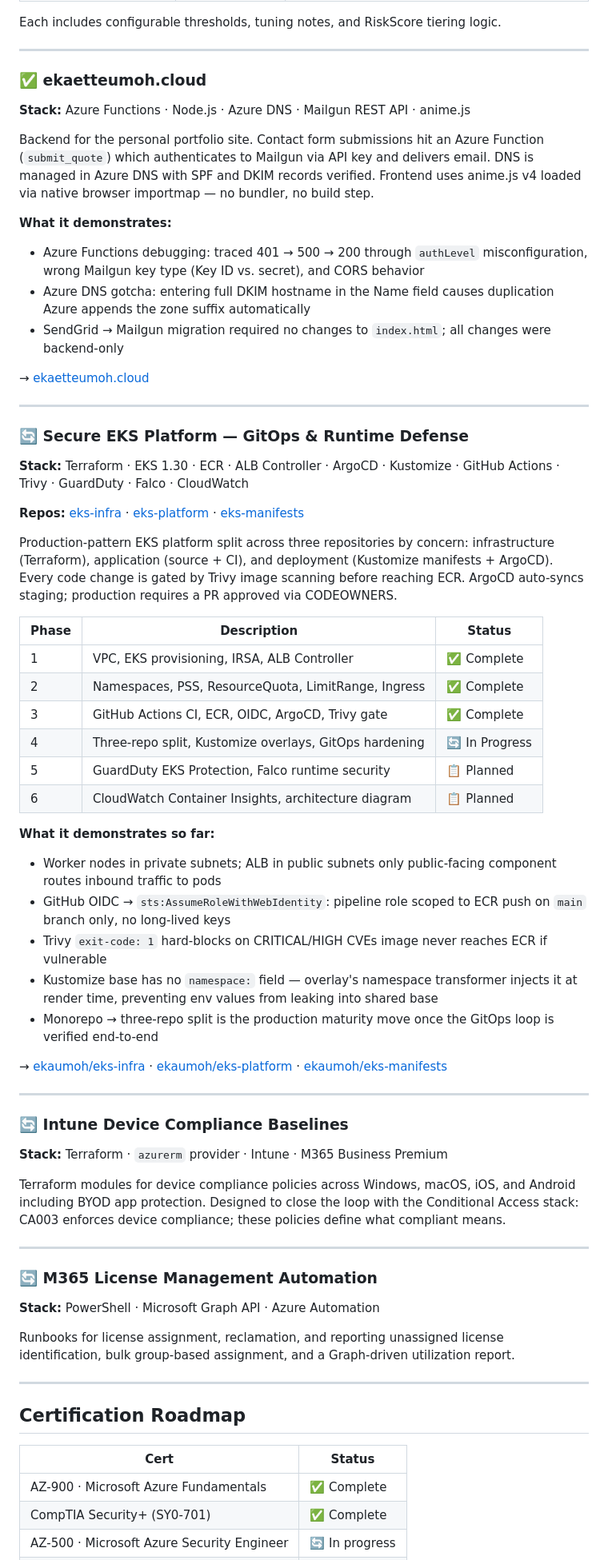
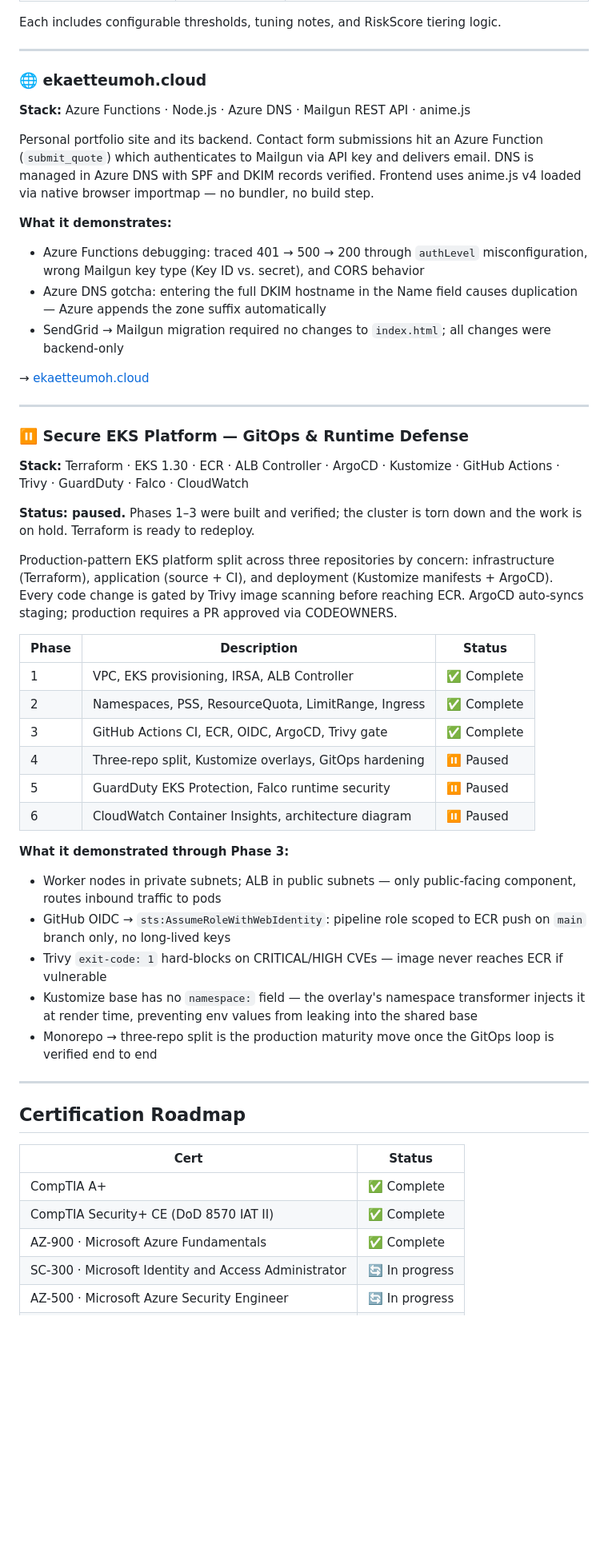
Before and after one commit to ekaumoh/lets-build, a Markdown page: README.md, the part around one of its changes. Shown at 80% size. Rendered like a GitHub page; blank space fills up the shorter version.

```diff
--- a/README.md
+++ b/README.md
@@ -149,24 +147,24 @@ Each includes configurable thresholds, tuning notes, and RiskScore tiering logic
 
 ---
 
-### ✅ ekaetteumoh.cloud
+### 🌐 ekaetteumoh.cloud
 **Stack:** Azure Functions · Node.js · Azure DNS · Mailgun REST API · anime.js
 
-Backend for the personal portfolio site. Contact form submissions hit an Azure Function (`submit_quote`) which authenticates to Mailgun via API key and delivers email. DNS is managed in Azure DNS with SPF and DKIM records verified. Frontend uses anime.js v4 loaded via native browser importmap — no bundler, no build step.
+Personal portfolio site and its backend. Contact form submissions hit an Azure Function (`submit_quote`) which authenticates to Mailgun via API key and delivers email. DNS is managed in Azure DNS with SPF and DKIM records verified. Frontend uses anime.js v4 loaded via native browser importmap — no bundler, no build step.
 
 **What it demonstrates:**
 - Azure Functions debugging: traced 401 → 500 → 200 through `authLevel` misconfiguration, wrong Mailgun key type (Key ID vs. secret), and CORS behavior
-- Azure DNS gotcha: entering full DKIM hostname in the Name field causes duplication Azure appends the zone suffix automatically
+- Azure DNS gotcha: entering the full DKIM hostname in the Name field causes duplication — Azure appends the zone suffix automatically
 - SendGrid → Mailgun migration required no changes to `index.html`; all changes were backend-only
 
 → [ekaetteumoh.cloud](https://ekaetteumoh.cloud)
 
 ---
 
-### 🔄 Secure EKS Platform — GitOps & Runtime Defense
+### ⏸️ Secure EKS Platform — GitOps & Runtime Defense
 **Stack:** Terraform · EKS 1.30 · ECR · ALB Controller · ArgoCD · Kustomize · GitHub Actions · Trivy · GuardDuty · Falco · CloudWatch
 
-**Repos:** [eks-infra](https://github.com/ekaumoh/eks-infra) · [eks-platform](https://github.com/ekaumoh/eks-platform) · [eks-manifests](https://github.com/ekaumoh/eks-manifests)
+**Status: paused.** Phases 1–3 were built and verified; the cluster is torn down and the work is on hold. Terraform is ready to redeploy.
 
 Production-pattern EKS platform split across three repositories by concern: infrastructure (Terraform), application (source + CI), and deployment (Kustomize manifests + ArgoCD). Every code change is gated by Trivy image scanning before reaching ECR. ArgoCD auto-syncs staging; production requires a PR approved via CODEOWNERS.
 
@@ -175,32 +173,16 @@ Production-pattern EKS platform split across three repositories by concern: infr
 | 1 | VPC, EKS provisioning, IRSA, ALB Controller | ✅ Complete |
 | 2 | Namespaces, PSS, ResourceQuota, LimitRange, Ingress | ✅ Complete |
 | 3 | GitHub Actions CI, ECR, OIDC, ArgoCD, Trivy gate | ✅ Complete |
-| 4 | Three-repo split, Kustomize overlays, GitOps hardening | 🔄 In Progress |
-| 5 | GuardDuty EKS Protection, Falco runtime security | 📋 Planned |
-| 6 | CloudWatch Container Insights, architecture diagram | 📋 Planned |
+| 4 | Three-repo split, Kustomize overlays, GitOps hardening | ⏸️ Paused |
+| 5 | GuardDuty EKS Protection, Falco runtime security | ⏸️ Paused |
+| 6 | CloudWatch Container Insights, architecture diagram | ⏸️ Paused |
 
-**What it demonstrates so far:**
-- Worker nodes in private subnets; ALB in public subnets only public-facing component routes inbound traffic to pods
+**What it demonstrated through Phase 3:**
+- Worker nodes in private subnets; ALB in public subnets — only public-facing component, routes inbound traffic to pods
 - GitHub OIDC → `sts:AssumeRoleWithWebIdentity`: pipeline role scoped to ECR push on `main` branch only, no long-lived keys
-- Trivy `exit-code: 1` hard-blocks on CRITICAL/HIGH CVEs image never reaches ECR if vulnerable
-- Kustomize base has no `namespace:` field — overlay's namespace transformer injects it at render time, preventing env values from leaking into shared base
-- Monorepo → three-repo split is the production maturity move once the GitOps loop is verified end-to-end
-
-→ [ekaumoh/eks-infra](https://github.com/ekaumoh/eks-infra) · [ekaumoh/eks-platform](https://github.com/ekaumoh/eks-platform) · [ekaumoh/eks-manifests](https://github.com/ekaumoh/eks-manifests)
-
----
-
-### 🔄 Intune Device Compliance Baselines
-**Stack:** Terraform · `azurerm` provider · Intune · M365 Business Premium
-
-Terraform modules for device compliance policies across Windows, macOS, iOS, and Android including BYOD app protection. Designed to close the loop with the Conditional Access stack: CA003 enforces device compliance; these policies define what compliant means.
-
----
-
-### 🔄 M365 License Management Automation
-**Stack:** PowerShell · Microsoft Graph API · Azure Automation
-
-Runbooks for license assignment, reclamation, and reporting unassigned license identification, bulk group-based assignment, and a Graph-driven utilization report.
+- Trivy `exit-code: 1` hard-blocks on CRITICAL/HIGH CVEs — image never reaches ECR if vulnerable
+- Kustomize base has no `namespace:` field — the overlay's namespace transformer injects it at render time, preventing env values from leaking into the shared base
+- Monorepo → three-repo split is the production maturity move once the GitOps loop is verified end to end
 
 ---
 
@@ -208,6 +190,8 @@ Runbooks for license assignment, reclamation, and reporting unassigned license i
 
 | Cert | Status |
 |---|---|
+| CompTIA A+ | ✅ Complete |
+| CompTIA Security+ CE (DoD 8570 IAT II) | ✅ Complete |
 | AZ-900 · Microsoft Azure Fundamentals | ✅ Complete |
-| CompTIA Security+ (SY0-701) | ✅ Complete |
+| SC-300 · Microsoft Identity and Access Administrator | 🔄 In progress |
 | AZ-500 · Microsoft Azure Security Engineer | 🔄 In progress |
```
Also changed, not shown: other parts of README.md (+52 -56 lines).
